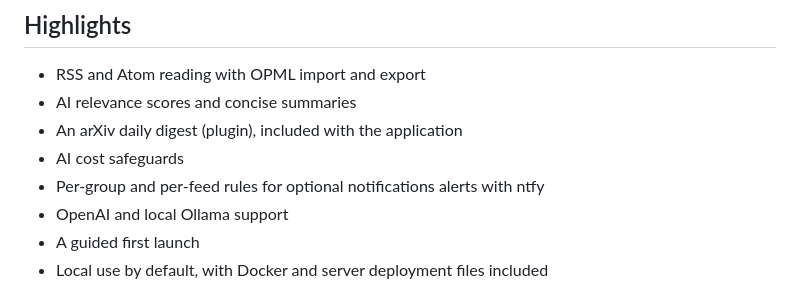
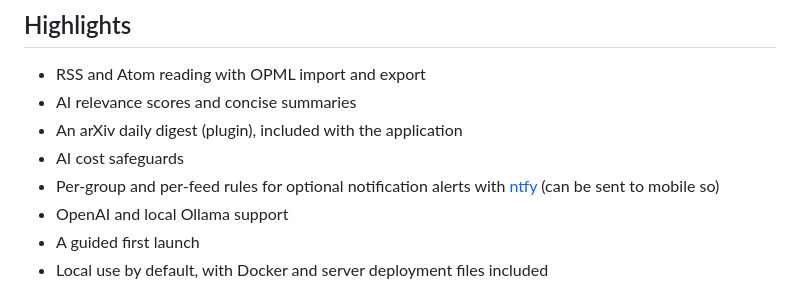
Before and after one commit to ibaaj/distillfeed, a Markdown page: README.md, the part around the change. Drawn GitHub-style.

```diff
--- a/README.md
+++ b/README.md
@@ -10,7 +10,7 @@ articles locally, and can use OpenAI or Ollama to score new entries (relevance)
 - AI relevance scores and concise summaries
 - An arXiv daily digest (plugin), included with the application
 - AI cost safeguards
-- Per-group and per-feed rules for optional notifications alerts with ntfy
+- Per-group and per-feed rules for optional notification alerts with [ntfy](https//ntfy.sh) (can be sent to mobile so)
 - OpenAI and local Ollama support
 - A guided first launch
 - Local use by default, with Docker and server deployment files included
```
